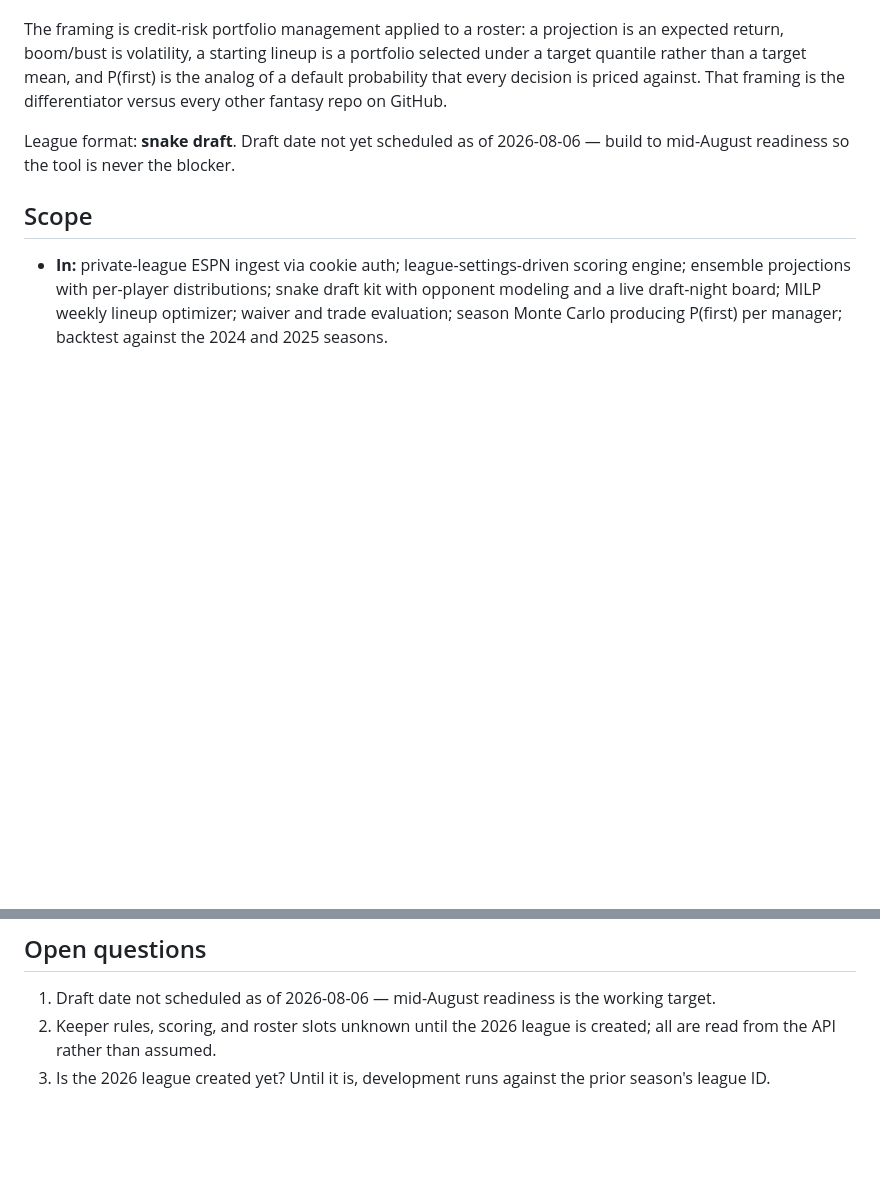
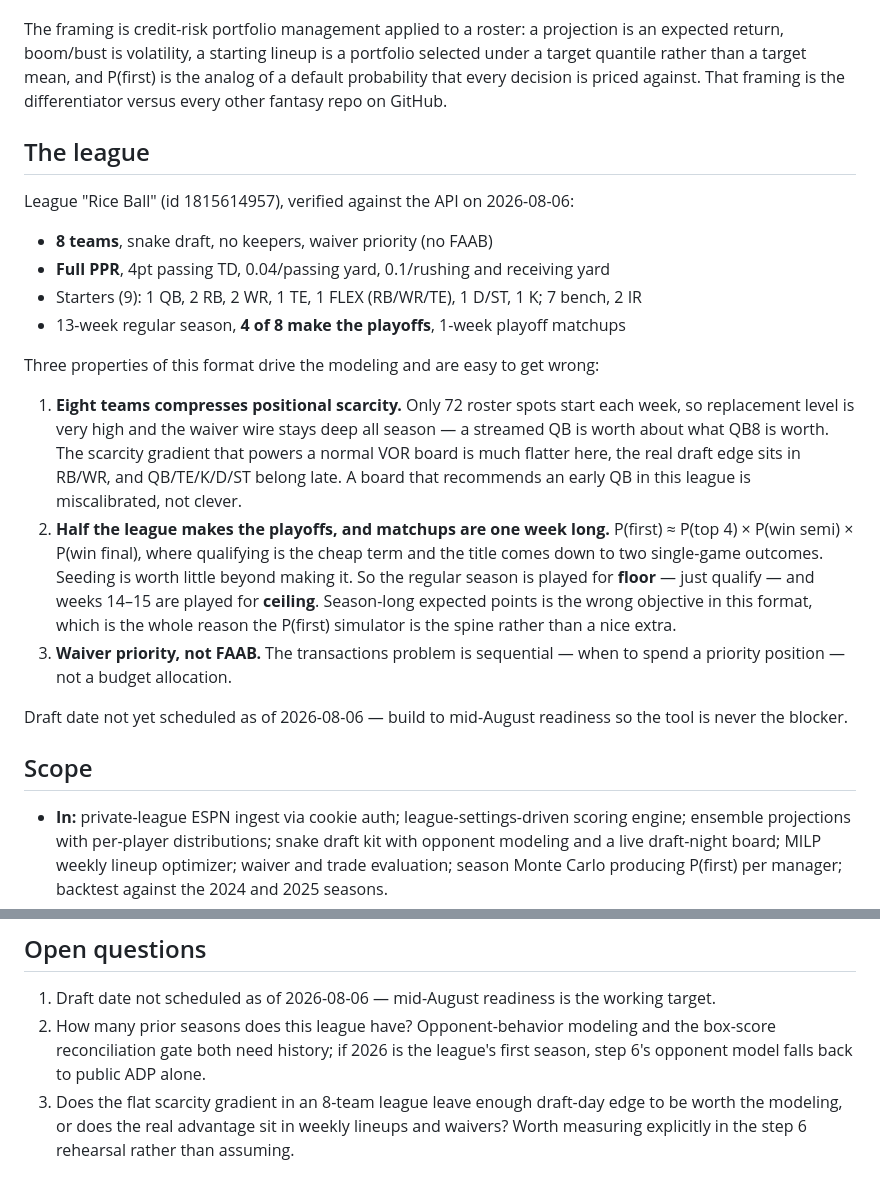
Before and after one commit to shaunak3000/fantasy-football, a Markdown page: PLAN.md, 2 parts joined by grey strips. GitHub-like rendering; blank space fills up the shorter version.

Commit message:
Record verified Rice Ball league settings and their strategic implications

```diff
--- a/PLAN.md
+++ b/PLAN.md
@@ -6,7 +6,22 @@ Full-season management tool for an ESPN fantasy football family league: draft ki
 
 The framing is credit-risk portfolio management applied to a roster: a projection is an expected return, boom/bust is volatility, a starting lineup is a portfolio selected under a target quantile rather than a target mean, and P(first) is the analog of a default probability that every decision is priced against. That framing is the differentiator versus every other fantasy repo on GitHub.
 
-League format: **snake draft**. Draft date not yet scheduled as of 2026-08-06 — build to mid-August readiness so the tool is never the blocker.
+## The league
+
+League "Rice Ball" (id 1815614957), verified against the API on 2026-08-06:
+
+- **8 teams**, snake draft, no keepers, waiver priority (no FAAB)
+- **Full PPR**, 4pt passing TD, 0.04/passing yard, 0.1/rushing and receiving yard
+- Starters (9): 1 QB, 2 RB, 2 WR, 1 TE, 1 FLEX (RB/WR/TE), 1 D/ST, 1 K; 7 bench, 2 IR
+- 13-week regular season, **4 of 8 make the playoffs**, 1-week playoff matchups
+
+Three properties of this format drive the modeling and are easy to get wrong:
+
+1. **Eight teams compresses positional scarcity.** Only 72 roster spots start each week, so replacement level is very high and the waiver wire stays deep all season — a streamed QB is worth about what QB8 is worth. The scarcity gradient that powers a normal VOR board is much flatter here, the real draft edge sits in RB/WR, and QB/TE/K/D/ST belong late. A board that recommends an early QB in this league is miscalibrated, not clever.
+2. **Half the league makes the playoffs, and matchups are one week long.** P(first) ≈ P(top 4) × P(win semi) × P(win final), where qualifying is the cheap term and the title comes down to two single-game outcomes. Seeding is worth little beyond making it. So the regular season is played for **floor** — just qualify — and weeks 14–15 are played for **ceiling**. Season-long expected points is the wrong objective in this format, which is the whole reason the P(first) simulator is the spine rather than a nice extra.
+3. **Waiver priority, not FAAB.** The transactions problem is sequential — when to spend a priority position — not a budget allocation.
+
+Draft date not yet scheduled as of 2026-08-06 — build to mid-August readiness so the tool is never the blocker.
 
 ## Scope
 
@@ -37,5 +52,5 @@ League format: **snake draft**. Draft date not yet scheduled as of 2026-08-06
 ## Open questions
 
 1. Draft date not scheduled as of 2026-08-06 — mid-August readiness is the working target.
-2. Keeper rules, scoring, and roster slots unknown until the 2026 league is created; all are read from the API rather than assumed.
-3. Is the 2026 league created yet? Until it is, development runs against the prior season's league ID.
+2. How many prior seasons does this league have? Opponent-behavior modeling and the box-score reconciliation gate both need history; if 2026 is the league's first season, step 6's opponent model falls back to public ADP alone.
+3. Does the flat scarcity gradient in an 8-team league leave enough draft-day edge to be worth the modeling, or does the real advantage sit in weekly lineups and waivers? Worth measuring explicitly in the step 6 rehearsal rather than assuming.
```
